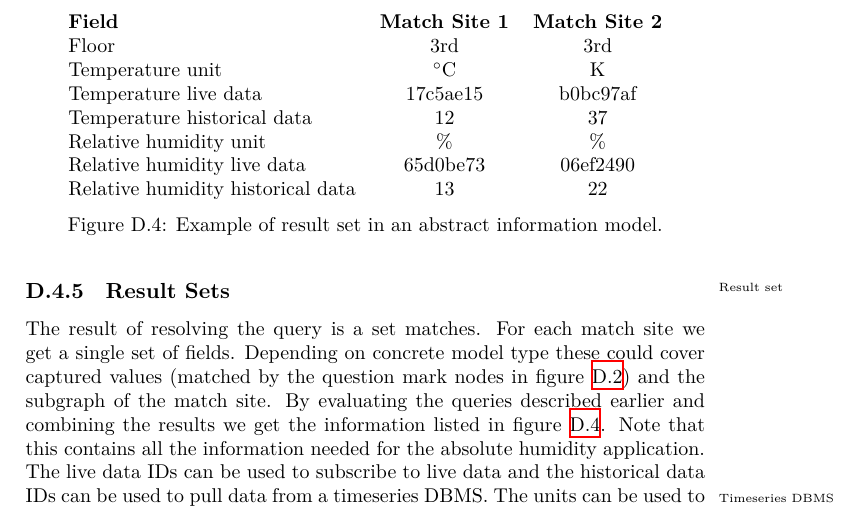
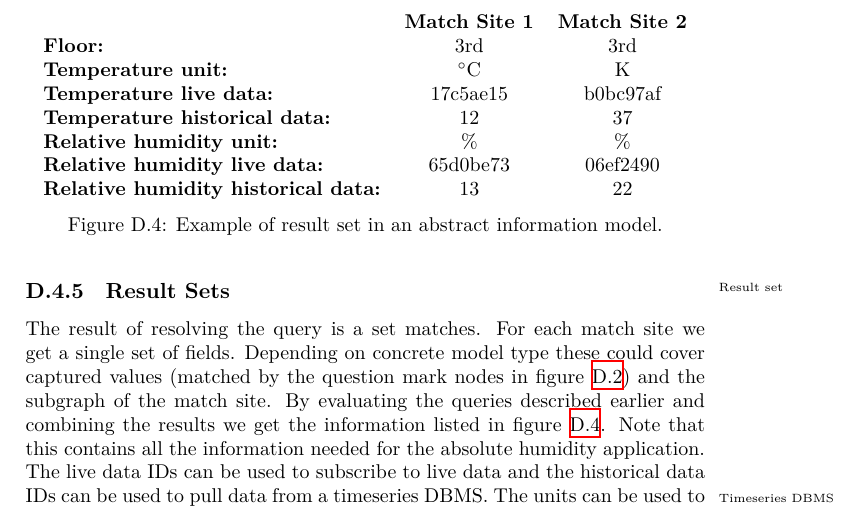
Before and after one commit to aslakjohansen/report-writing, a LaTeX thesis (doc/report-writing.tex, which reads doc/domain/info.tex): part of page 86 of 96, cut so that both start at the same text. Compiled offline with XeLaTeX.

Commit message:
Prettification

```diff
--- a/doc/domain/info.tex
+++ b/doc/domain/info.tex
@@ -190,14 +190,14 @@ However, we might also be interested in the unit\idx{Unit} of the reported value
 \begin{figure}[tbp]
   \centering
   \begin{tabular}{lcc}
-    \textbf{Field} & \textbf{Match Site 1} & \textbf{Match Site 2} \\
-    Floor & 3rd & 3rd \\
-    Temperature unit & \si{\degreeCelsius} & \si{\kelvin} \\
-    Temperature live data & 17c5ae15 & b0bc97af \\
-    Temperature historical data & 12 & 37 \\
-    Relative humidity unit & \si{\percent} & \si{\percent} \\
-    Relative humidity live data & 65d0be73 & 06ef2490 \\
-    Relative humidity historical data & 13 & 22 \\
+    & \textbf{Match Site 1} & \textbf{Match Site 2} \\
+    \textbf{Floor:} & 3rd & 3rd \\
+    \textbf{Temperature unit:} & \si{\degreeCelsius} & \si{\kelvin} \\
+    \textbf{Temperature live data:} & 17c5ae15 & b0bc97af \\
+    \textbf{Temperature historical data:} & 12 & 37 \\
+    \textbf{Relative humidity unit:} & \si{\percent} & \si{\percent} \\
+    \textbf{Relative humidity live data:} & 65d0be73 & 06ef2490 \\
+    \textbf{Relative humidity historical data:} & 13 & 22 \\
   \end{tabular}
   \caption{Example of result set in an abstract information model.}
   \label{fig:topics:info:resultset}
```
